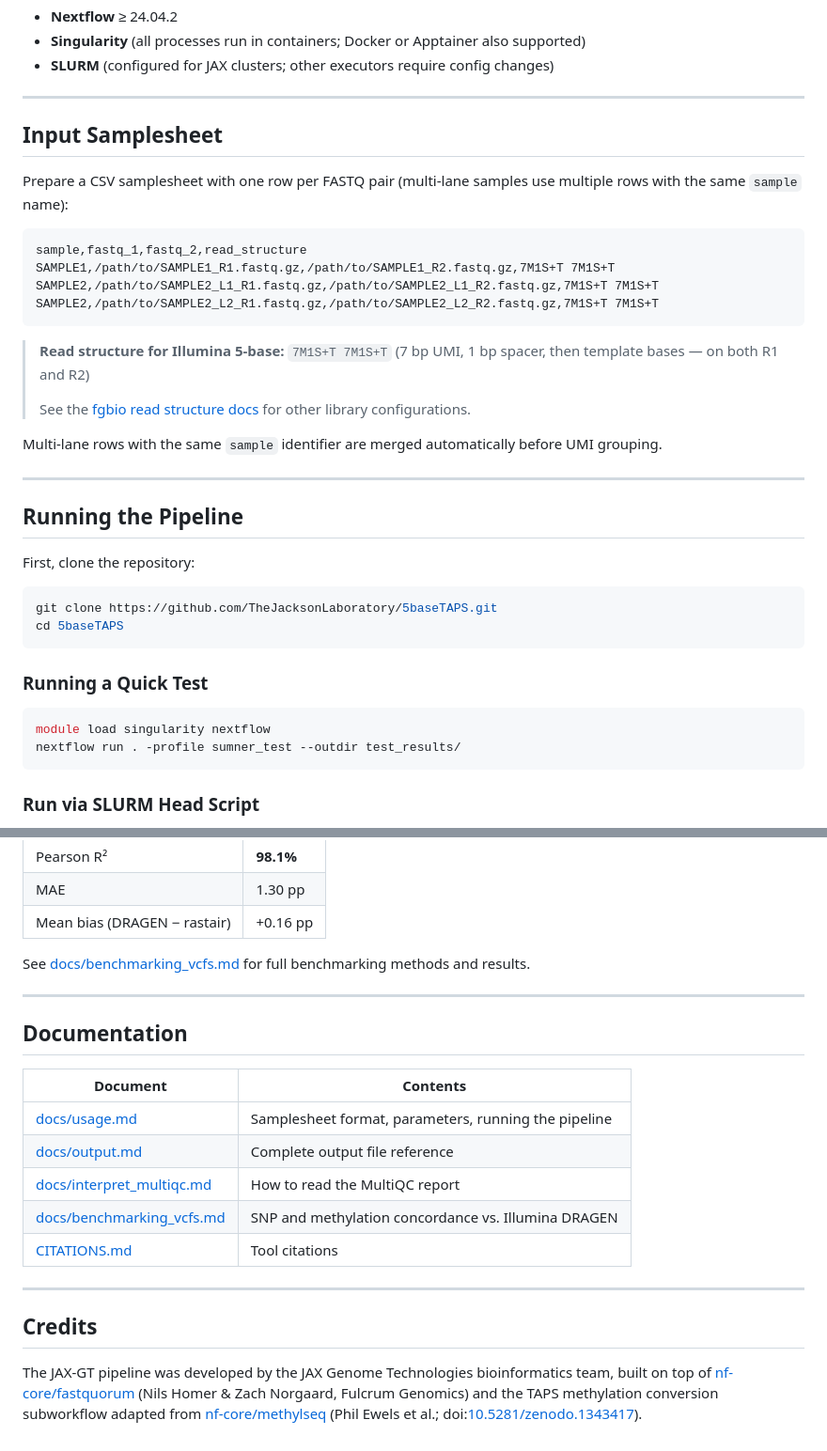
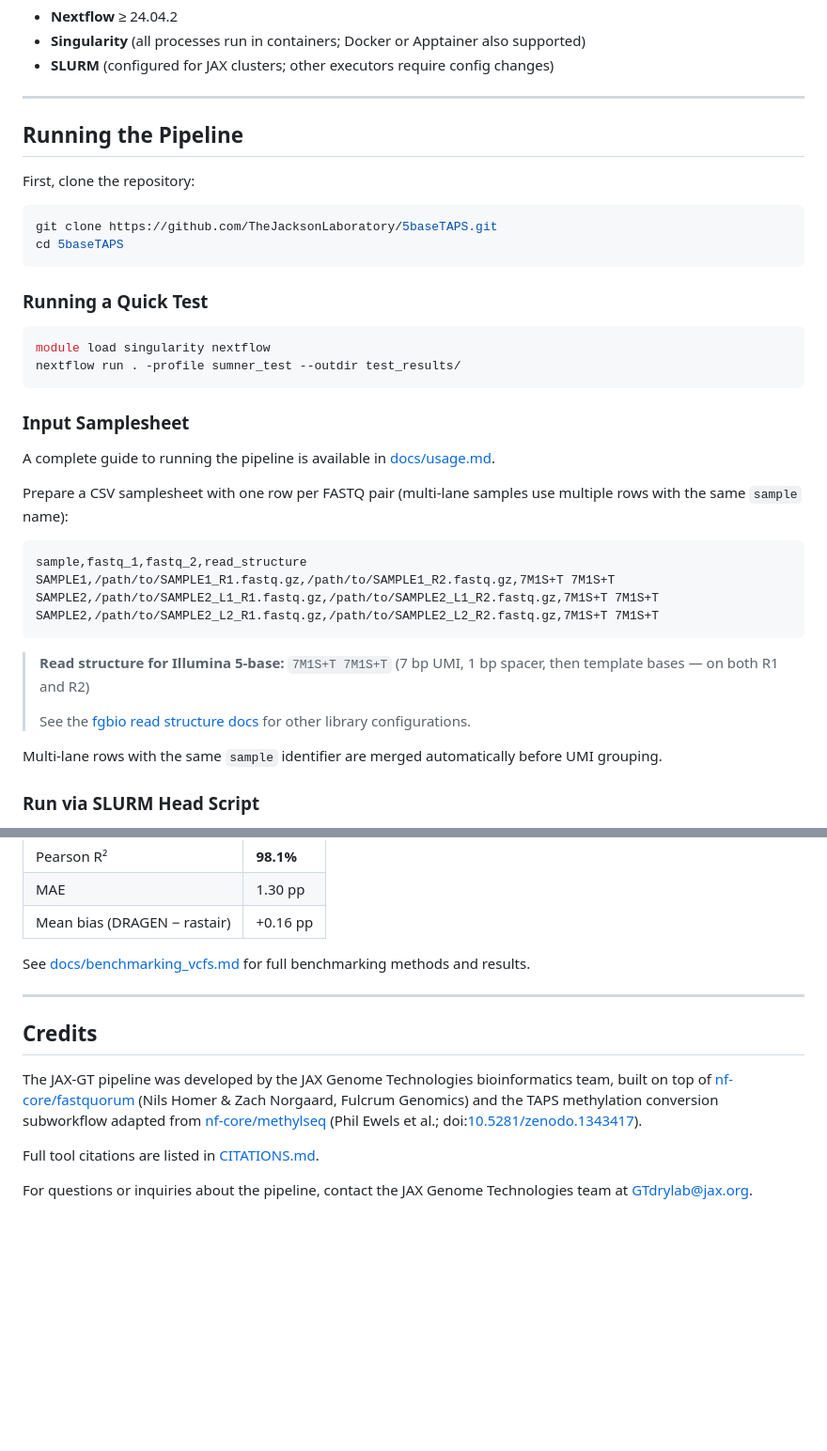
Before and after one commit to MikeWLloyd/5baseTAPS, a Markdown page: README.md, 2 parts joined by grey strips. Shown at 94% size. Rendered like a GitHub page; blank space fills up the shorter version.

Commit message:
docs: restructure README and clean up benchmarking_vcfs
README: remove Documentation section; move Input Samplesheet under
Running the Pipeline with link to docs/usage.md; add CITATIONS.md
link and GTdrylab@jax.org contact in Credits.

benchmarking_vcfs: add jump-to-Summary link in intro; remove Strand
identification row from UMI table; fix SNP Concordance table header
alignment (drop redundant Arm column); remove naive GATK row from
Summary table and trim key finding #1 accordingly.

````diff
--- a/README.md
+++ b/README.md
@@ -56,7 +56,25 @@ to run a single analysis path regardless of library chemistry.
 
 ---
 
-## Input Samplesheet
+## Running the Pipeline
+
+First, clone the repository:
+
+```bash
+git clone https://github.com/TheJacksonLaboratory/5baseTAPS.git
+cd 5baseTAPS
+```
+
+### Running a Quick Test
+
+```bash
+module load singularity nextflow
+nextflow run . -profile sumner_test --outdir test_results/
+```
+
+### Input Samplesheet
+
+A complete guide to running the pipeline is available in [docs/usage.md](docs/usage.md).
 
 Prepare a CSV samplesheet with one row per FASTQ pair (multi-lane samples use multiple rows with the same `sample` name):
 
@@ -73,24 +91,6 @@ SAMPLE2,/path/to/SAMPLE2_L2_R1.fastq.gz,/path/to/SAMPLE2_L2_R2.fastq.gz,7M1S+T 7
 > See the [fgbio read structure docs](https://github.com/fulcrumgenomics/fgbio/wiki/Read-Structures) for other library configurations.
 
 Multi-lane rows with the same `sample` identifier are merged automatically before UMI grouping.
-
----
-
-## Running the Pipeline
-
-First, clone the repository:
-
-```bash
-git clone https://github.com/TheJacksonLaboratory/5baseTAPS.git
-cd 5baseTAPS
-```
-
-### Running a Quick Test
-
-```bash
-module load singularity nextflow
-nextflow run . -profile sumner_test --outdir test_results/
-```
 
 ### Run via SLURM Head Script
 
@@ -178,18 +178,6 @@ See [docs/benchmarking_vcfs.md](docs/benchmarking_vcfs.md) for full benchmarking
 
 ---
 
-## Documentation
-
-| Document | Contents |
-|----------|---------|
-| [docs/usage.md](docs/usage.md) | Samplesheet format, parameters, running the pipeline |
-| [docs/output.md](docs/output.md) | Complete output file reference |
-| [docs/interpret_multiqc.md](docs/interpret_multiqc.md) | How to read the MultiQC report |
-| [docs/benchmarking_vcfs.md](docs/benchmarking_vcfs.md) | SNP and methylation concordance vs. Illumina DRAGEN |
-| [CITATIONS.md](CITATIONS.md) | Tool citations |
-
----
-
 ## Credits
 
 The JAX-GT pipeline was developed by the JAX Genome Technologies bioinformatics team, built on
@@ -197,3 +185,7 @@ top of [nf-core/fastquorum](https://nf-co.re/fastquorum) (Nils Homer & Zach Norg
 Fulcrum Genomics) and the TAPS methylation conversion subworkflow
 adapted from [nf-core/methylseq](https://nf-co.re/methylseq) (Phil Ewels et al.;
 doi:[10.5281/zenodo.1343417](https://doi.org/10.5281/zenodo.1343417)).
+
+Full tool citations are listed in [CITATIONS.md](CITATIONS.md).
+
+For questions or inquiries about the pipeline, contact the JAX Genome Technologies team at [GTdrylab@jax.org](mailto:GTdrylab@jax.org).
````
Also changed, not shown: docs/benchmarking_vcfs.md (+4 -6 lines).
